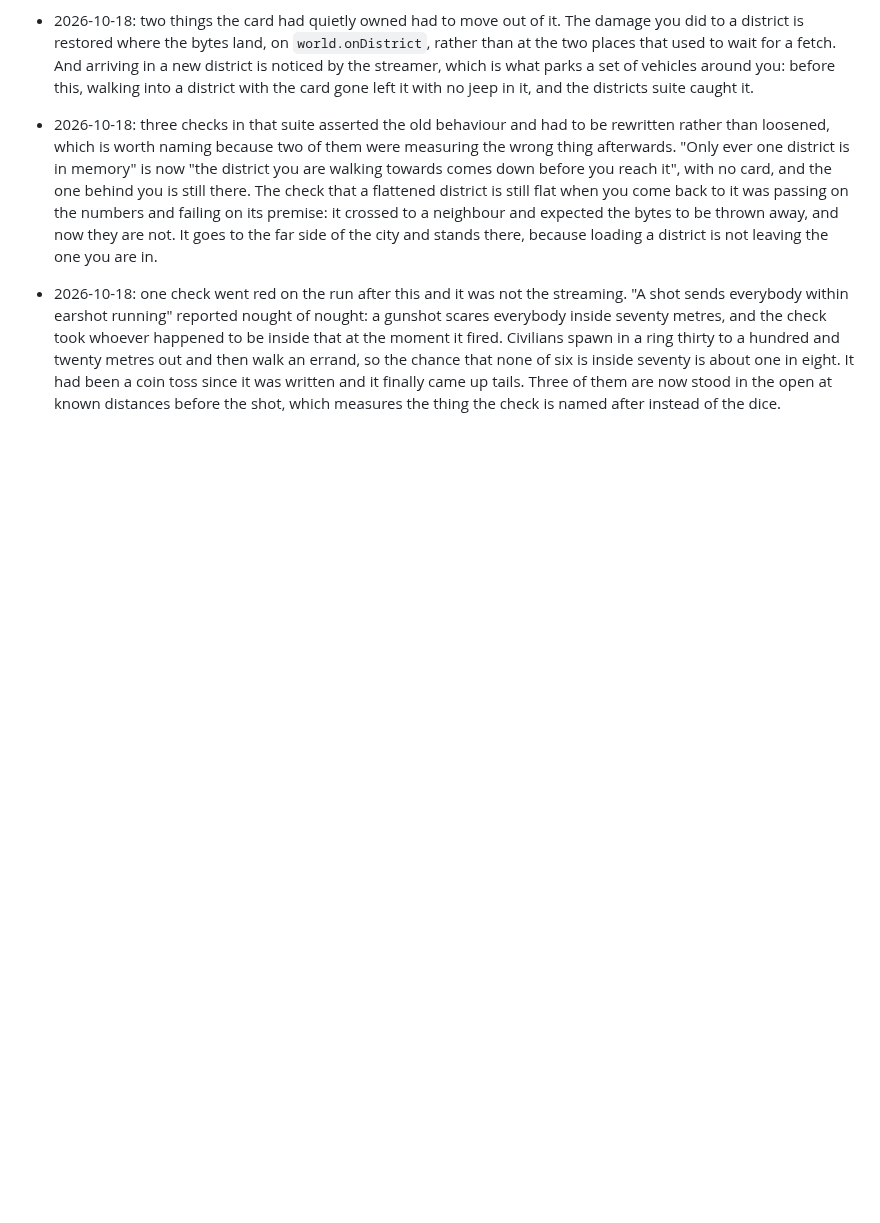
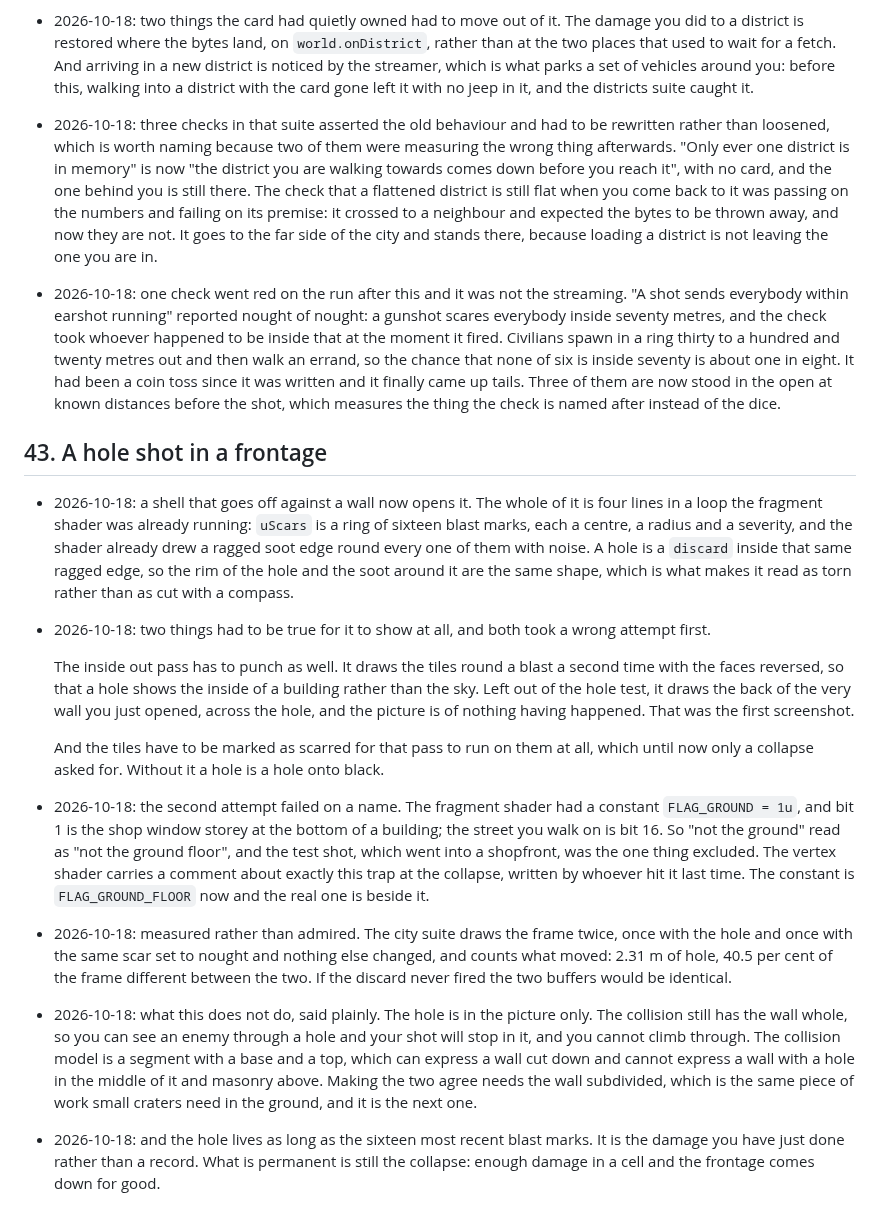
Before and after one commit to bjoern-sellnau/ld-spreefall, a Markdown page: docs/PLAN.md, the part around the change. Rendered like a GitHub page; blank space fills up the shorter version.

```diff
--- a/docs/PLAN.md
+++ b/docs/PLAN.md
@@ -2089,3 +2089,53 @@ caps residency at 520.
   tails. Three of them are now stood in the open at known distances before
   the shot, which measures the thing the check is named after instead of the
   dice.
+
+## 43. A hole shot in a frontage
+
+- 2026-10-18: a shell that goes off against a wall now opens it. The whole of
+  it is four lines in a loop the fragment shader was already running: `uScars`
+  is a ring of sixteen blast marks, each a centre, a radius and a severity,
+  and the shader already drew a ragged soot edge round every one of them with
+  noise. A hole is a `discard` inside that same ragged edge, so the rim of the
+  hole and the soot around it are the same shape, which is what makes it read
+  as torn rather than as cut with a compass.
+
+- 2026-10-18: two things had to be true for it to show at all, and both took a
+  wrong attempt first.
+
+  The inside out pass has to punch as well. It draws the tiles round a blast a
+  second time with the faces reversed, so that a hole shows the inside of a
+  building rather than the sky. Left out of the hole test, it draws the back
+  of the very wall you just opened, across the hole, and the picture is of
+  nothing having happened. That was the first screenshot.
+
+  And the tiles have to be marked as scarred for that pass to run on them at
+  all, which until now only a collapse asked for. Without it a hole is a hole
+  onto black.
+
+- 2026-10-18: the second attempt failed on a name. The fragment shader had a
+  constant `FLAG_GROUND = 1u`, and bit 1 is the shop window storey at the
+  bottom of a building; the street you walk on is bit 16. So "not the ground"
+  read as "not the ground floor", and the test shot, which went into a
+  shopfront, was the one thing excluded. The vertex shader carries a comment
+  about exactly this trap at the collapse, written by whoever hit it last
+  time. The constant is `FLAG_GROUND_FLOOR` now and the real one is beside it.
+
+- 2026-10-18: measured rather than admired. The city suite draws the frame
+  twice, once with the hole and once with the same scar set to nought and
+  nothing else changed, and counts what moved: 2.31 m of hole, 40.5 per cent
+  of the frame different between the two. If the discard never fired the two
+  buffers would be identical.
+
+- 2026-10-18: what this does not do, said plainly. The hole is in the picture
+  only. The collision still has the wall whole, so you can see an enemy
+  through a hole and your shot will stop in it, and you cannot climb through.
+  The collision model is a segment with a base and a top, which can express a
+  wall cut down and cannot express a wall with a hole in the middle of it and
+  masonry above. Making the two agree needs the wall subdivided, which is the
+  same piece of work small craters need in the ground, and it is the next one.
+
+- 2026-10-18: and the hole lives as long as the sixteen most recent blast
+  marks. It is the damage you have just done rather than a record. What is
+  permanent is still the collapse: enough damage in a cell and the frontage
+  comes down for good.
```
Also changed, not shown: README.md (+11 -0 lines), docs/screenshots/city-01-collapse.png, docs/screenshots/city-02-warhead.png, docs/screenshots/city-03-travel.png, docs/screenshots/city-04-flattened.png, docs/screenshots/city-05-vehicles.png, 4 other files.
